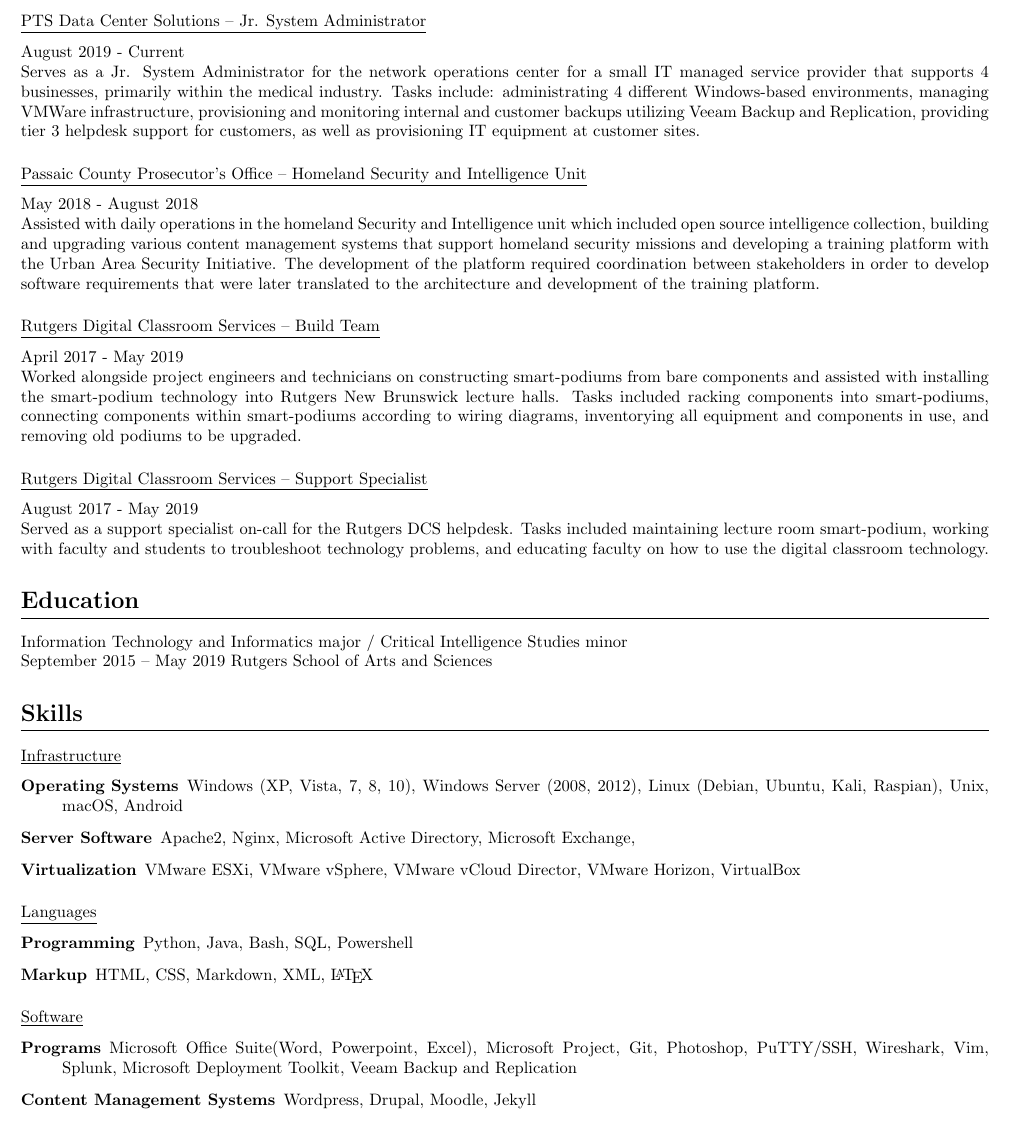
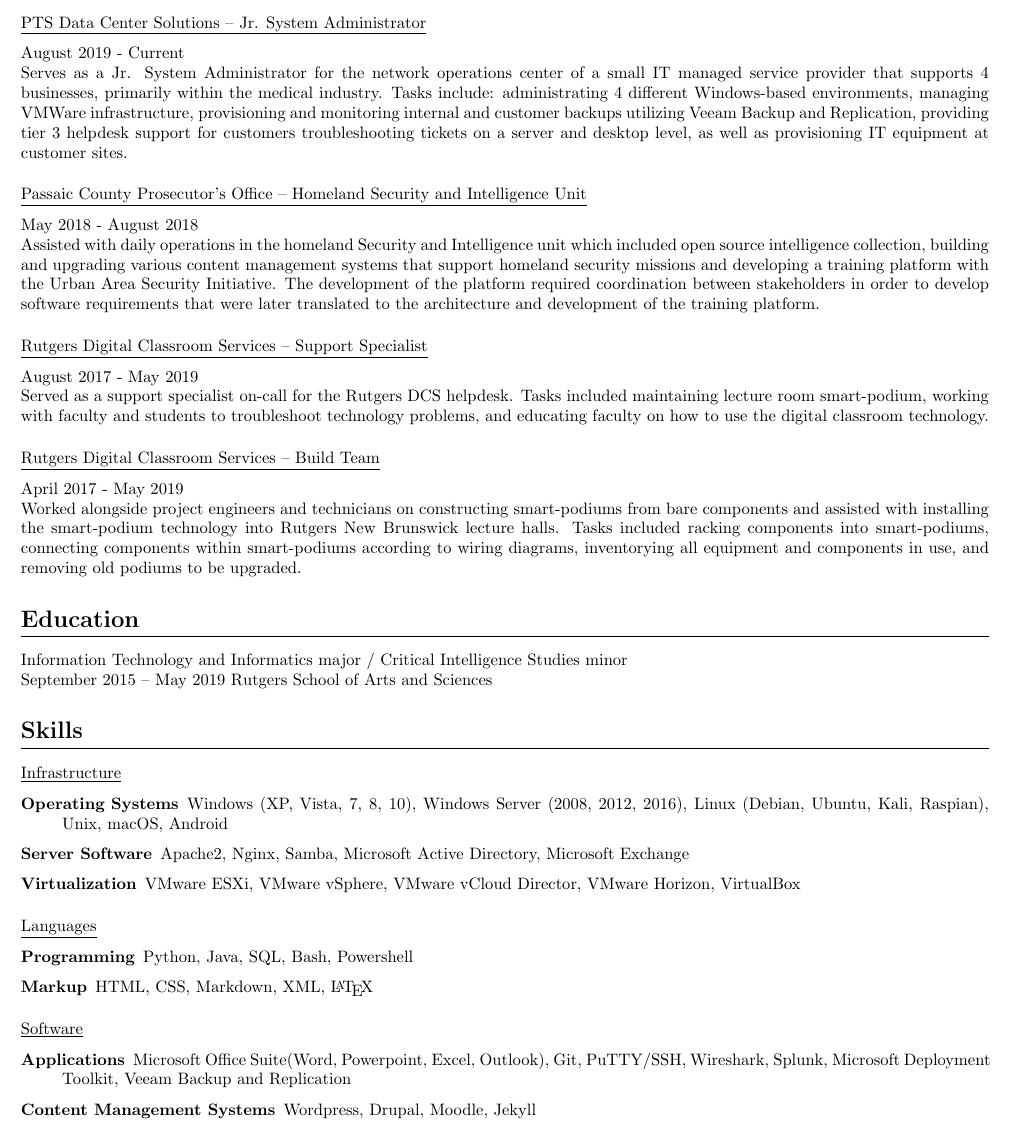
Before and after one commit to jakehempel/Resume, a LaTeX CV (resume.tex): part of the page, cut so that both start at the same text. Compiled offline with pdfLaTeX.

Commit message:
changed some text around

```diff
--- a/resume.tex
+++ b/resume.tex
@@ -52,19 +52,20 @@
 
 \subsection{PTS Data Center Solutions -- Jr. System Administrator}
 August 2019 - Current\\*
-Serves as a Jr. System Administrator for the network operations center for a small IT managed service provider that supports 4 businesses, primarily within the medical industry. Tasks include: administrating 4 different Windows-based environments, managing VMWare infrastructure, provisioning and monitoring internal and customer backups utilizing Veeam Backup and Replication, providing tier 3 helpdesk support for customers, as well as provisioning IT equipment at customer sites.
+Serves as a Jr. System Administrator for the network operations center of a small IT managed service provider that supports 4 businesses, primarily within the medical industry. Tasks include: administrating 4 different Windows-based environments, managing VMWare infrastructure, provisioning and monitoring internal and customer backups utilizing Veeam Backup and Replication, providing tier 3 helpdesk support for customers troubleshooting tickets on a server and desktop level, as well as provisioning IT equipment at customer sites.
 
 \subsection{Passaic County Prosecutor's Office -- Homeland Security and Intelligence Unit}
 May 2018 - August 2018\\*
 Assisted with daily operations in the homeland Security and Intelligence unit which included open source intelligence collection, building and upgrading various content management systems that support homeland security missions and developing a training platform with the Urban Area Security Initiative.  The development of the platform required coordination between stakeholders in order to develop software requirements that were later translated to the architecture and development of the training platform.
 
+\subsection{Rutgers Digital Classroom Services -- Support Specialist}
+August 2017 - May 2019\\*
+Served as a support specialist on-call for the Rutgers DCS helpdesk. Tasks included maintaining lecture room smart-podium, working with faculty and students to troubleshoot technology problems, and educating faculty on how to use the digital classroom technology.
+
 \subsection{Rutgers Digital Classroom Services -- Build Team}
 April 2017 - May 2019\\*
 Worked alongside project engineers and technicians on constructing smart-podiums from bare components and assisted with installing the smart-podium technology into Rutgers New Brunswick lecture halls. Tasks included racking components into smart-podiums, connecting components within smart-podiums according to wiring diagrams, inventorying all equipment and components in use, and removing old podiums to be upgraded.
 
-\subsection{Rutgers Digital Classroom Services -- Support Specialist}
-August 2017 - May 2019\\*
-Served as a support specialist on-call for the Rutgers DCS helpdesk. Tasks included maintaining lecture room smart-podium, working with faculty and students to troubleshoot technology problems, and educating faculty on how to use the digital classroom technology.
 
 \section{Education}
 Information Technology and Informatics major /
@@ -76,15 +77,15 @@
 
 \subsection{Infrastructure}
 \begin{description}
-\item[Operating Systems] Windows (XP, Vista, 7, 8, 10), Windows Server (2008, 2012), Linux (Debian, Ubuntu, Kali, Raspian), Unix,  macOS, Android
-\item[Server Software] Apache2, Nginx, Microsoft Active Directory, Microsoft Exchange,
+\item[Operating Systems] Windows (XP, Vista, 7, 8, 10), Windows Server (2008, 2012, 2016), Linux (Debian, Ubuntu, Kali, Raspian), Unix,  macOS, Android
+\item[Server Software] Apache2, Nginx, Samba, Microsoft Active Directory, Microsoft Exchange
 \item[Virtualization] VMware ESXi, VMware vSphere, VMware vCloud Director, VMware Horizon, VirtualBox
 \end{description}
 
 %---LANGUAGES---
 \subsection{Languages}
 \begin{description}
-\item[Programming] Python, Java, Bash, SQL, Powershell
+\item[Programming] Python, Java, SQL, Bash, Powershell
 \item[Markup] HTML, CSS, Markdown, XML, {\LaTeX}
 \end{description}
 
@@ -92,7 +93,7 @@
 \subsection{Software}
 
 \begin{description}
-\item[Programs] Microsoft Office Suite(Word, Powerpoint, Excel), Microsoft Project, Git, Photoshop, PuTTY/SSH, Wireshark, Vim, Splunk, Microsoft Deployment Toolkit, Veeam Backup and Replication
+\item[Applications] Microsoft Office Suite(Word, Powerpoint, Excel, Outlook), Git, PuTTY/SSH, Wireshark, Splunk, Microsoft Deployment Toolkit, Veeam Backup and Replication
 \item[Content Management Systems] Wordpress, Drupal, Moodle, Jekyll
 \end{description}
 
```
